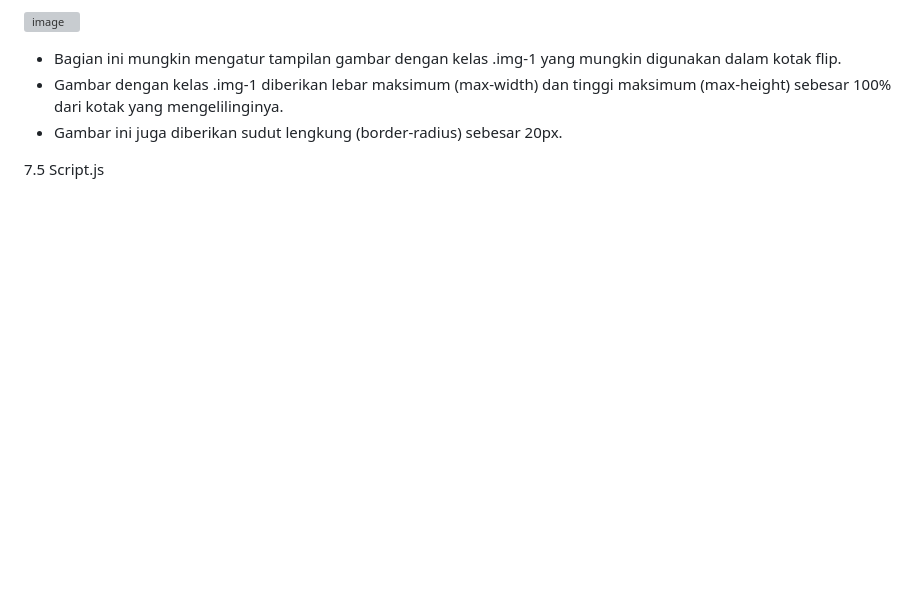
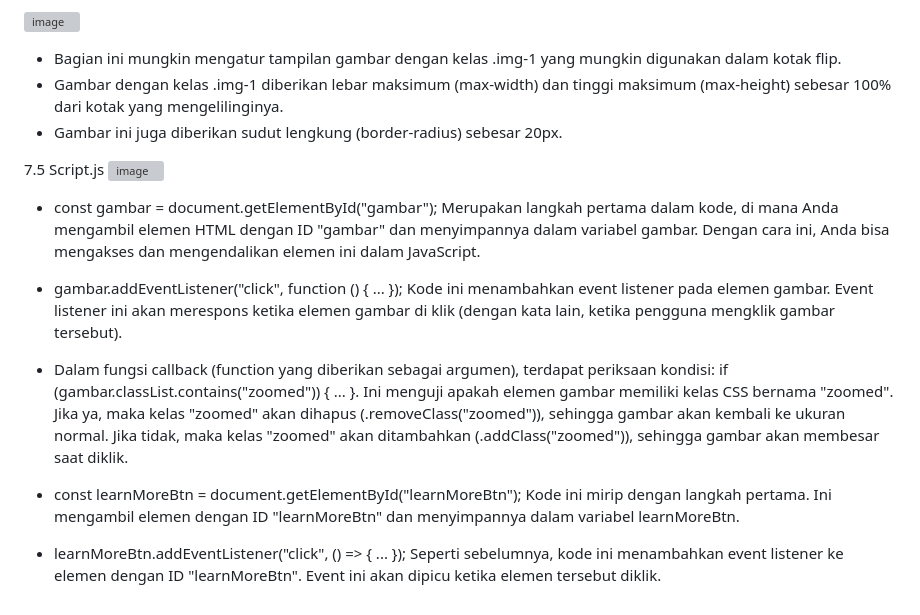
Before and after one commit to putripuspita240/gps-tracking, a Markdown page: README.md, the part around the change. Drawn GitHub-style; blank space fills up the shorter version; grey boxes are pictures that could not be loaded.

```diff
--- a/README.md
+++ b/README.md
@@ -571,3 +571,17 @@ Semua kode CSS di atas digunakan untuk memperindah tampilan elemen HTML dengan k
 -	Gambar ini juga diberikan sudut lengkung (border-radius) sebesar 20px.
 
 7.5 Script.js
+   ![image](https://github.com/putripuspita240/gps-tracking/assets/124505117/4e1c7c3d-7672-46e4-b471-3df108991379)
+-	const gambar = document.getElementById("gambar");
+Merupakan langkah pertama dalam kode, di mana Anda mengambil elemen HTML dengan ID "gambar" dan menyimpannya dalam variabel gambar. Dengan cara ini, Anda bisa mengakses dan mengendalikan elemen ini dalam JavaScript.
+
+-	gambar.addEventListener("click", function () { ... });
+Kode ini menambahkan event listener pada elemen gambar. Event listener ini akan merespons ketika elemen gambar di klik (dengan kata lain, ketika pengguna mengklik gambar tersebut).
+
+-	Dalam fungsi callback (function yang diberikan sebagai argumen), terdapat periksaan kondisi: if (gambar.classList.contains("zoomed")) { ... }. Ini menguji apakah elemen gambar memiliki kelas CSS bernama "zoomed". Jika ya, maka kelas "zoomed" akan dihapus (.removeClass("zoomed")), sehingga gambar akan kembali ke ukuran normal. Jika tidak, maka kelas "zoomed" akan ditambahkan (.addClass("zoomed")), sehingga gambar akan membesar saat diklik.
+
+-	const learnMoreBtn = document.getElementById("learnMoreBtn");
+Kode ini mirip dengan langkah pertama. Ini mengambil elemen dengan ID "learnMoreBtn" dan menyimpannya dalam variabel learnMoreBtn.
+
+-	learnMoreBtn.addEventListener("click", () => { ... });
+Seperti sebelumnya, kode ini menambahkan event listener ke elemen dengan ID "learnMoreBtn". Event ini akan dipicu ketika elemen tersebut diklik.
```
